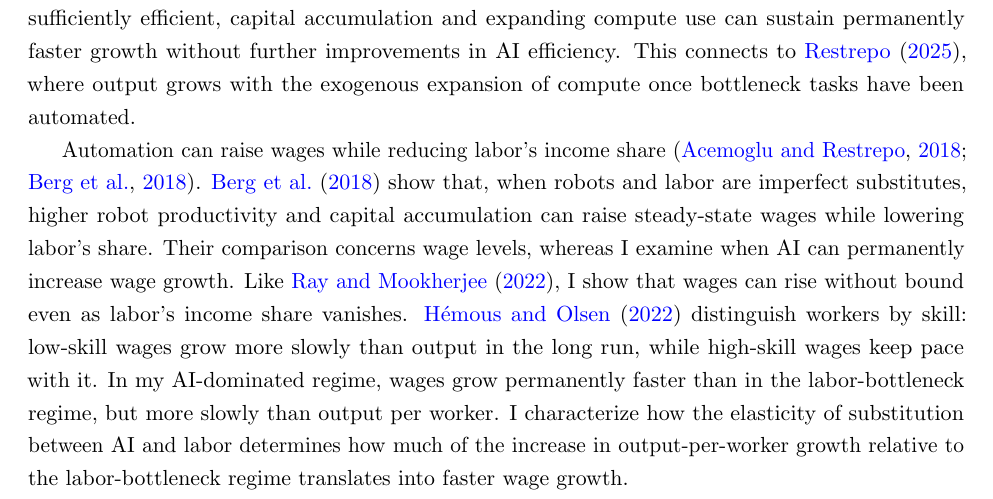
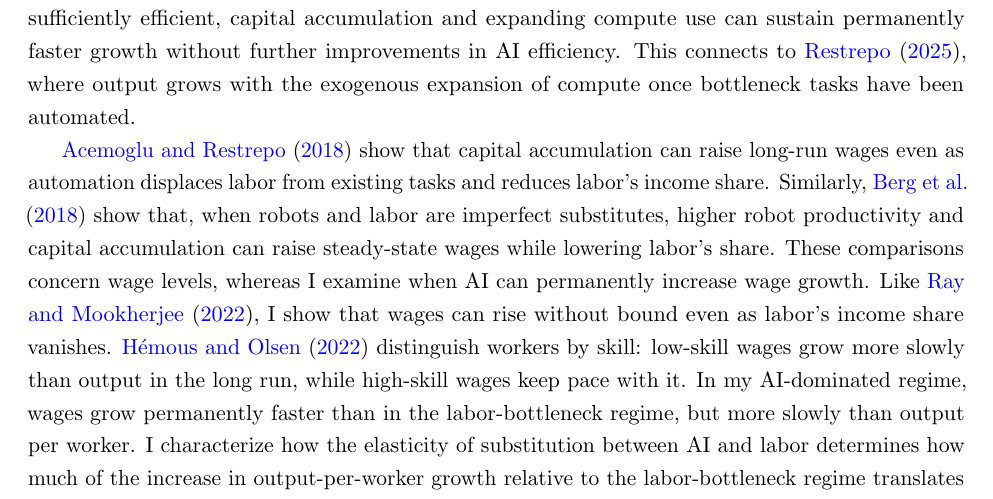
Before and after one commit to oliverpardo1979/ai-growth-and-labor, a LaTeX paper (main_rewrite.tex, which reads sections_rewrite/02_literature.tex): part of page 5 of 95, cut so that both start at the same text. Compiled offline with pdfLaTeX.

Commit message:
Clarify Acemoglu-Restrepo comparison in related literature

```diff
--- a/sections_rewrite/02_literature.tex
+++ b/sections_rewrite/02_literature.tex
@@ -18,12 +18,13 @@ with the exogenous expansion of compute once bottleneck tasks have been
 automated.
 %When AI and labor are substitutes, I identify an efficiency threshold above which AI-dominated equilibria exist even though AI efficiency approaches an upper bound.
 
-Automation can raise wages while reducing labor's income share
-\citep{acemoglurestrepo2018,bergbuffiezanna2018}.
-\citet{bergbuffiezanna2018} show that, when robots and labor are imperfect
+\citet{acemoglurestrepo2018} show that capital accumulation can raise
+long-run wages even as automation displaces labor from existing tasks
+and reduces labor's income share. Similarly, \citet{bergbuffiezanna2018}
+show that, when robots and labor are imperfect
 substitutes, higher robot productivity and capital accumulation can raise
-steady-state wages while lowering labor's share. Their comparison
-concerns wage levels, whereas I examine when AI can permanently increase
+steady-state wages while lowering labor's share. These comparisons
+concern wage levels, whereas I examine when AI can permanently increase
 wage growth.
 Like \citet{raymookherjee2022}, I show that wages can rise without bound
 even as labor's income share vanishes. \citet{hemousolsen2022} distinguish workers by
```
